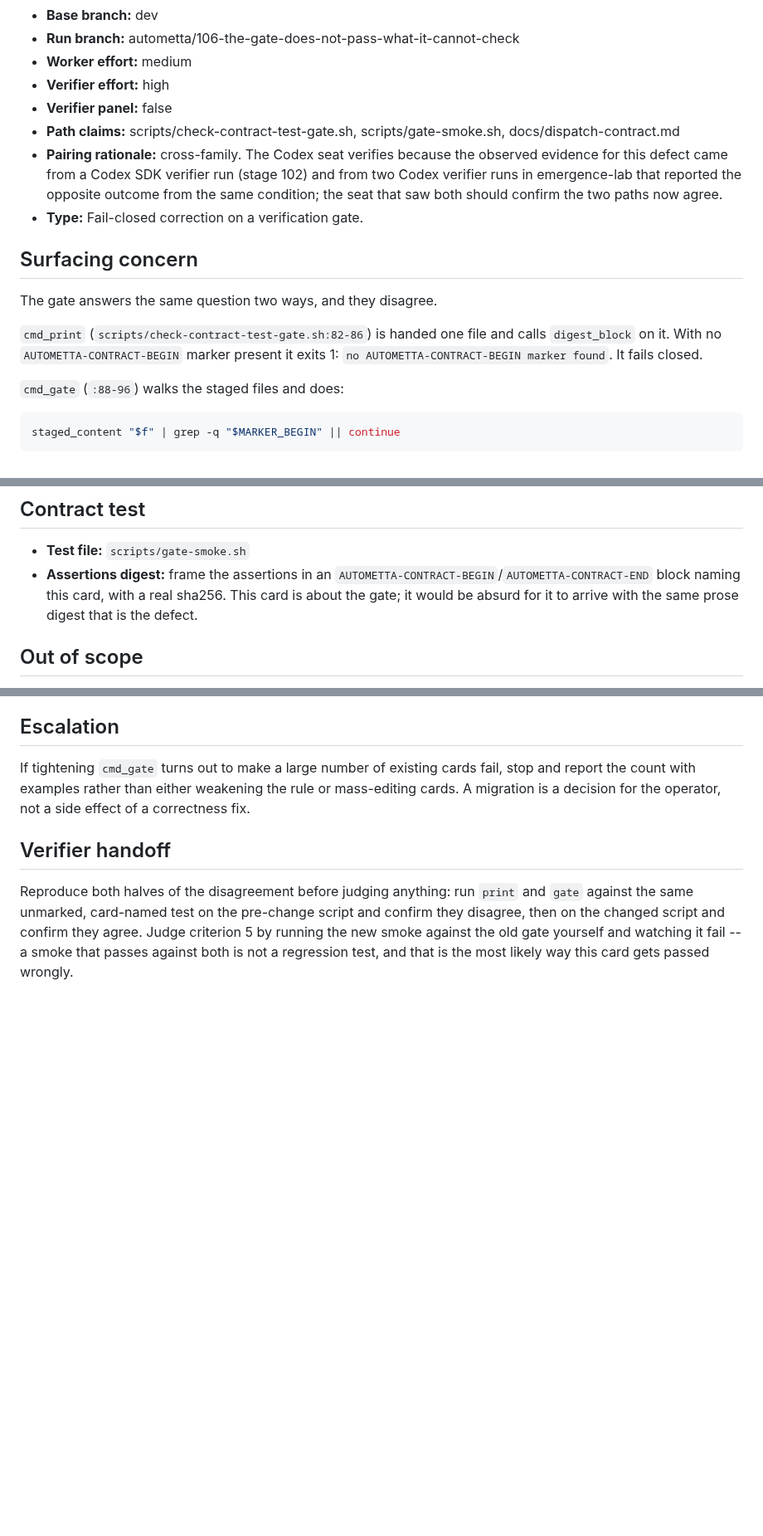
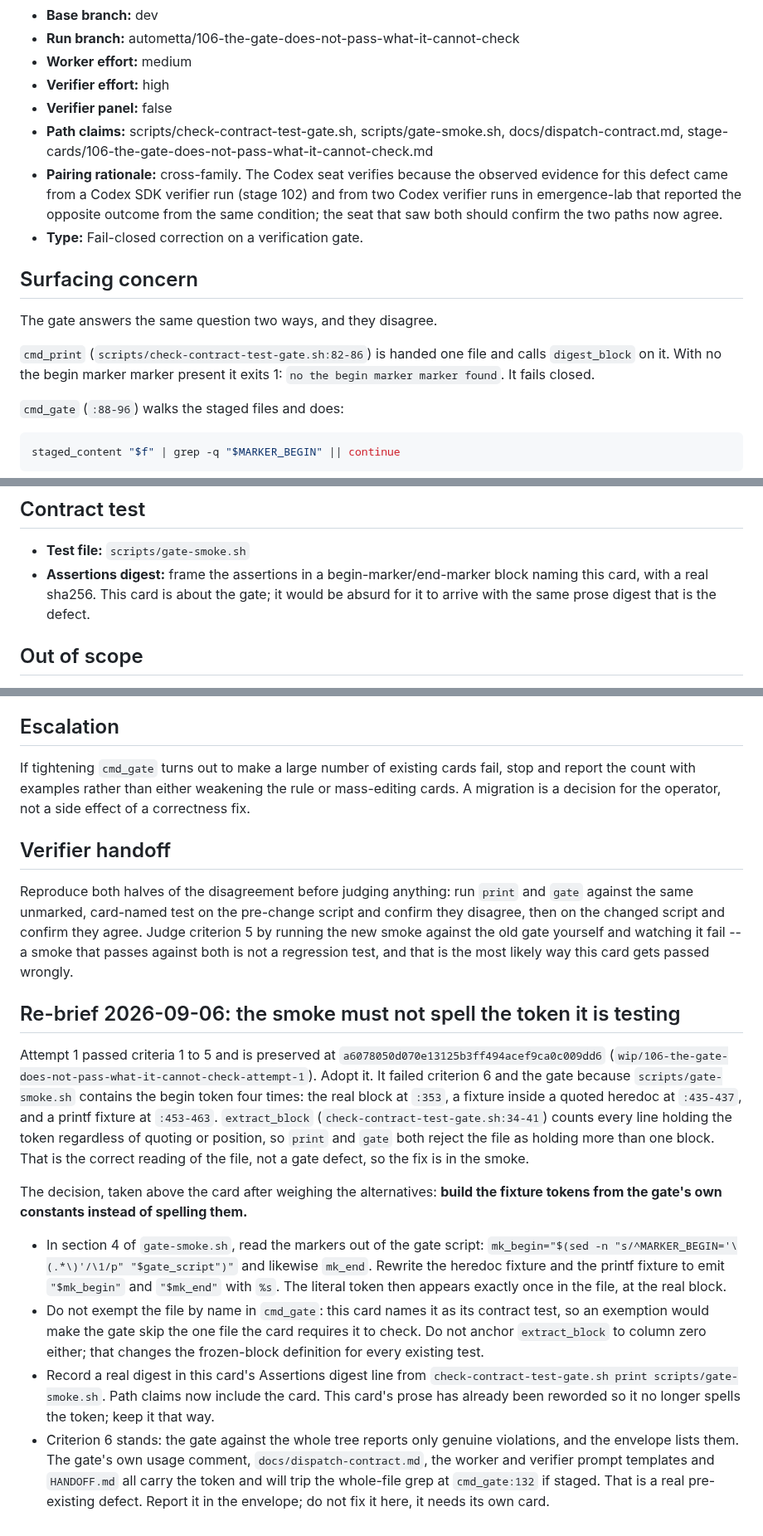
Before and after one commit to aw-pr/autometta-public, a Markdown page: stage-cards/106-the-gate-does-not-pass-what-it-cannot-check.md, 3 parts joined by grey strips. Shown at 83% size. Drawn GitHub-style; blank space fills up the shorter version.

Commit message:
cards(106): decide the fixture-token question and re-brief
The smoke spelled the begin token four times, so the gate correctly
read it as more than one block. Chosen fix: build fixture tokens from
the gate's own constants so the literal appears once. Exempting the
file by name or anchoring the marker were rejected as weakening the
gate. Card prose reworded so it no longer carries the token.

Co-Authored-By: Claude <noreply@anthropic.com>
Claude-Session: https://claude.ai/code/session_01VLj5pkfjWSyFxshm2TUdxM

```diff
--- a/stage-cards/106-the-gate-does-not-pass-what-it-cannot-check.md
+++ b/stage-cards/106-the-gate-does-not-pass-what-it-cannot-check.md
@@ -11,7 +11,7 @@
 - **Worker effort:** medium
 - **Verifier effort:** high
 - **Verifier panel:** false
-- **Path claims:** scripts/check-contract-test-gate.sh, scripts/gate-smoke.sh, docs/dispatch-contract.md
+- **Path claims:** scripts/check-contract-test-gate.sh, scripts/gate-smoke.sh, docs/dispatch-contract.md, stage-cards/106-the-gate-does-not-pass-what-it-cannot-check.md
 - **Pairing rationale:** cross-family. The Codex seat verifies because the
   observed evidence for this defect came from a Codex SDK verifier run
   (stage 102) and from two Codex verifier runs in emergence-lab that reported
@@ -24,8 +24,8 @@
 The gate answers the same question two ways, and they disagree.
 
 `cmd_print` (`scripts/check-contract-test-gate.sh:82-86`) is handed one file
-and calls `digest_block` on it. With no `AUTOMETTA-CONTRACT-BEGIN` marker
-present it exits 1: `no AUTOMETTA-CONTRACT-BEGIN marker found`. It fails
+and calls `digest_block` on it. With no the begin marker marker
+present it exits 1: `no the begin marker marker found`. It fails
 closed.
 
 `cmd_gate` (`:88-96`) walks the staged files and does:
@@ -111,8 +111,8 @@ Do not read anything else unless you need to; keep your context lean.
 ## Contract test
 
 - **Test file:** `scripts/gate-smoke.sh`
-- **Assertions digest:** frame the assertions in an
-  `AUTOMETTA-CONTRACT-BEGIN`/`AUTOMETTA-CONTRACT-END` block naming this card,
+- **Assertions digest:** frame the assertions in a
+  begin-marker/end-marker block naming this card,
   with a real sha256. This card is about the gate; it would be absurd for it
   to arrive with the same prose digest that is the defect.
 
@@ -144,3 +144,39 @@ confirm they agree. Judge criterion 5 by running the new smoke against the old
 gate yourself and watching it fail -- a smoke that passes against both is not
 a regression test, and that is the most likely way this card gets passed
 wrongly.
+
+## Re-brief 2026-09-06: the smoke must not spell the token it is testing
+
+Attempt 1 passed criteria 1 to 5 and is preserved at
+`a6078050d070e13125b3ff494acef9ca0c009dd6`
+(`wip/106-the-gate-does-not-pass-what-it-cannot-check-attempt-1`). Adopt it.
+It failed criterion 6 and the gate because `scripts/gate-smoke.sh` contains the
+begin token four times: the real block at `:353`, a fixture inside a quoted
+heredoc at `:435-437`, and a printf fixture at `:453-463`. `extract_block`
+(`check-contract-test-gate.sh:34-41`) counts every line holding the token
+regardless of quoting or position, so `print` and `gate` both reject the file
+as holding more than one block. That is the correct reading of the file, not a
+gate defect, so the fix is in the smoke.
+
+The decision, taken above the card after weighing the alternatives: **build
+the fixture tokens from the gate's own constants instead of spelling them.**
+
+- In section 4 of `gate-smoke.sh`, read the markers out of the gate script:
+  `mk_begin="$(sed -n "s/^MARKER_BEGIN='\(.*\)'/\1/p" "$gate_script")"` and
+  likewise `mk_end`. Rewrite the heredoc fixture and the printf fixture to
+  emit `"$mk_begin"` and `"$mk_end"` with `%s`. The literal token then appears
+  exactly once in the file, at the real block.
+- Do not exempt the file by name in `cmd_gate`: this card names it as its
+  contract test, so an exemption would make the gate skip the one file the
+  card requires it to check. Do not anchor `extract_block` to column zero
+  either; that changes the frozen-block definition for every existing test.
+- Record a real digest in this card's Assertions digest line from
+  `check-contract-test-gate.sh print scripts/gate-smoke.sh`. Path claims now
+  include the card. This card's prose has already been reworded so it no longer
+  spells the token; keep it that way.
+- Criterion 6 stands: the gate against the whole tree reports only genuine
+  violations, and the envelope lists them. The gate's own usage comment,
+  `docs/dispatch-contract.md`, the worker and verifier prompt templates and
+  `HANDOFF.md` all carry the token and will trip the whole-file grep at
+  `cmd_gate:132` if staged. That is a real pre-existing defect. Report it in
+  the envelope; do not fix it here, it needs its own card.
```
